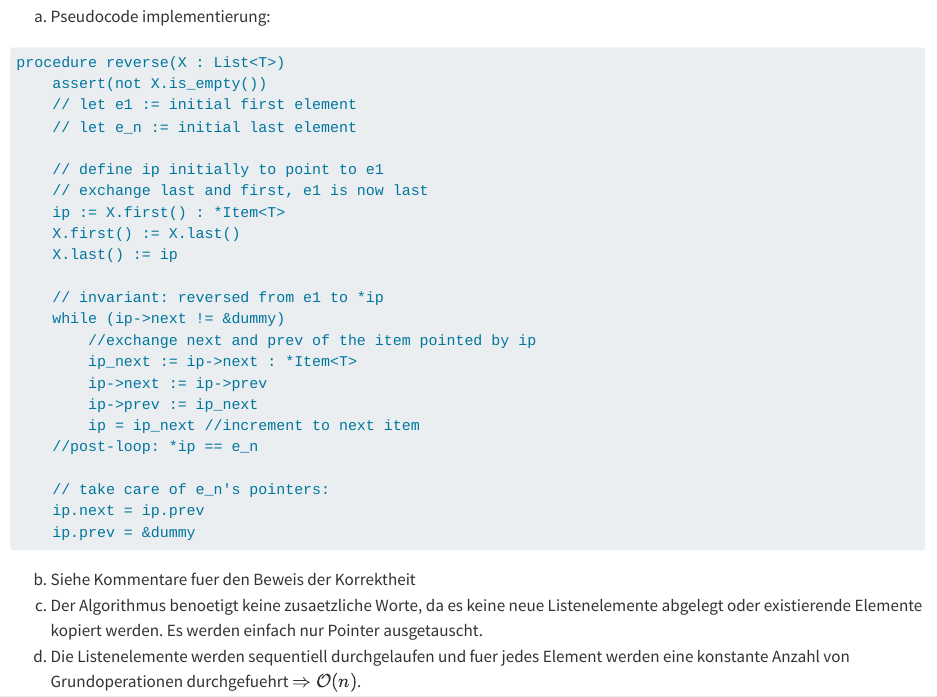
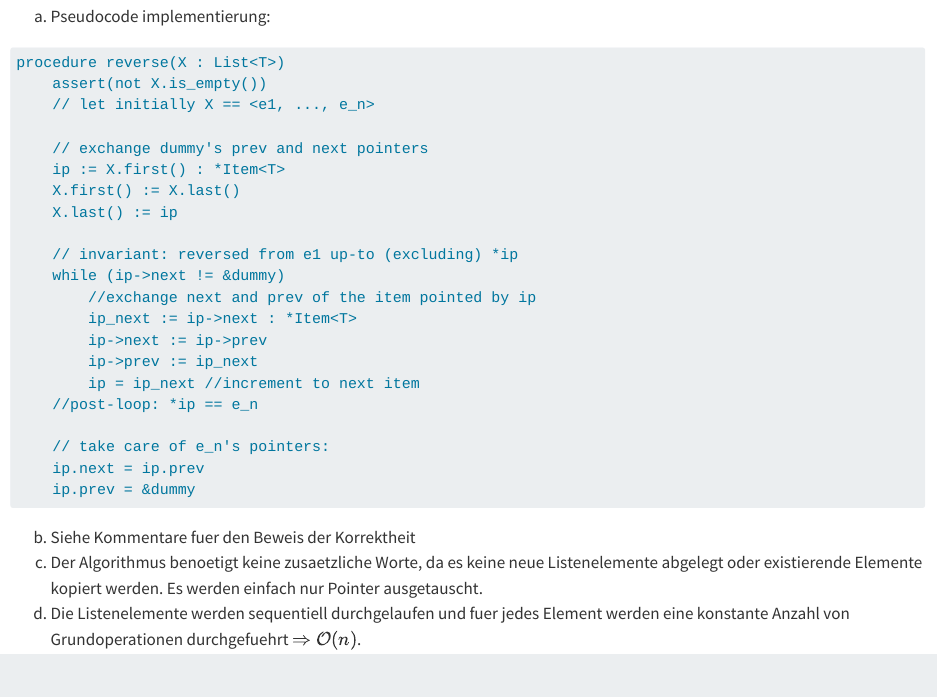
Before and after one commit to igor-dimi/alda-sol-ss24, a Quarto document (02/02.qmd): the page in a window 1100 px wide, from 2870 px down. Rendered offline with R 4.5, knitr and Pandoc in place of Quarto, with nearby package versions.

Commit message:
sheet 2 exercise 3.a psedocode invariant change

````diff
--- a/02/02.qmd
+++ b/02/02.qmd
@@ -142,16 +142,14 @@ a) Pseudocode implementierung:
 ```default
 procedure reverse(X : List<T>)
     assert(not X.is_empty())
-    // let e1 := initial first element
-    // let e_n := initial last element
+    // let initially X == <e1, ..., e_n>
 
-    // define ip initially to point to e1
-    // exchange last and first, e1 is now last
+    // exchange dummy's prev and next pointers
     ip := X.first() : *Item<T>
     X.first() := X.last()
     X.last() := ip
 
-    // invariant: reversed from e1 to *ip
+    // invariant: reversed from e1 up-to (excluding) *ip
     while (ip->next != &dummy)
         //exchange next and prev of the item pointed by ip
         ip_next := ip->next : *Item<T>
````
